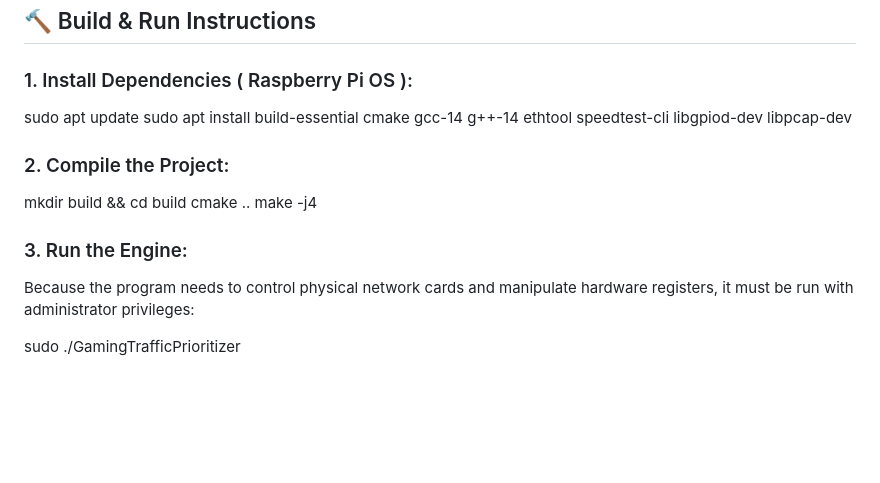
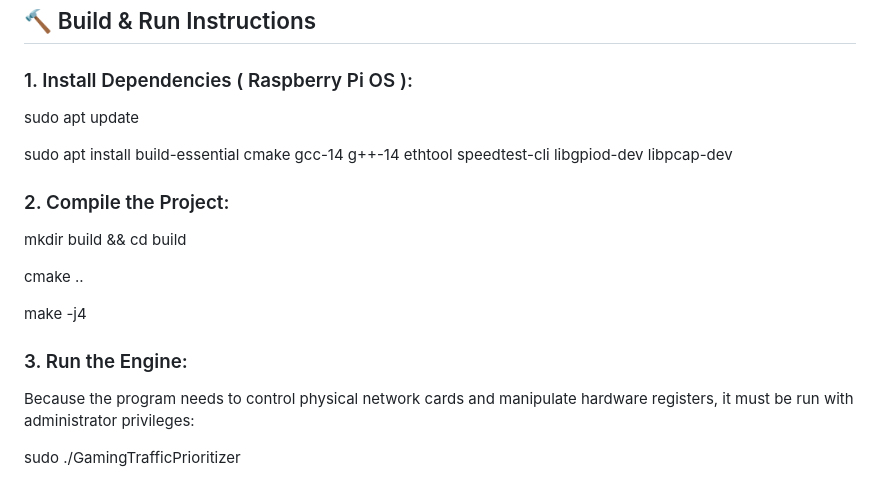
Before and after one commit to MSE981/High-Performance-Gaming-Traffic-Prioritizer, a Markdown page: README.md, the part around the change. Drawn GitHub-style; blank space fills up the shorter version.

Commit message:
Update build and run instructions in README
Added instructions for installing dependencies and running the engine.

```diff
--- a/README.md
+++ b/README.md
@@ -89,18 +89,21 @@ qt6-base-dev: For the local GUI dashboard.
 
 ### 1. Install Dependencies ( Raspberry Pi OS ):
 
+sudo apt update
 
-sudo apt update
 sudo apt install build-essential cmake gcc-14 g++-14 ethtool speedtest-cli libgpiod-dev libpcap-dev
 
 ### 2. Compile the Project:
 
 
 mkdir build && cd build
+
 cmake ..
+
 make -j4
 
 ### 3. Run the Engine:
+
 Because the program needs to control physical network cards and manipulate hardware registers, it must be run with administrator privileges:
 
 
```
